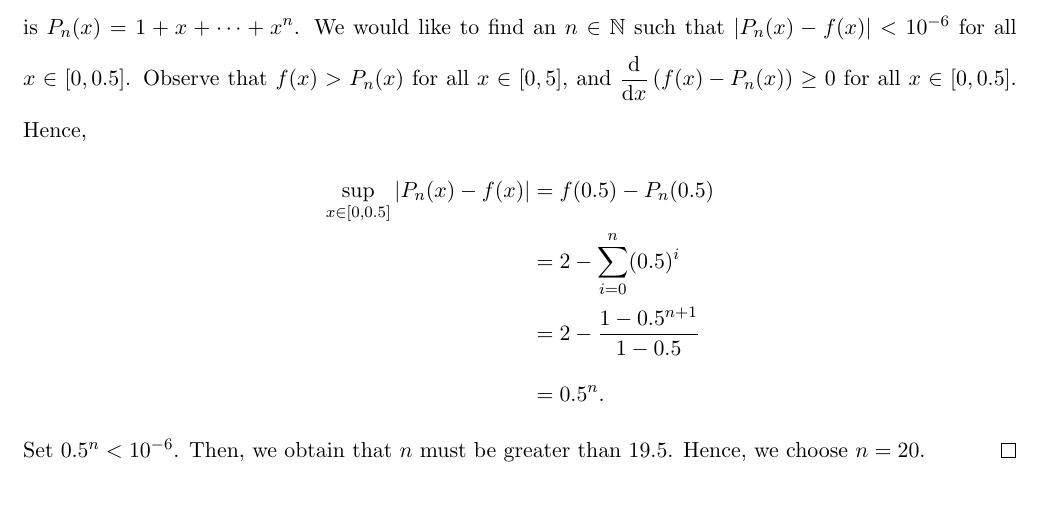
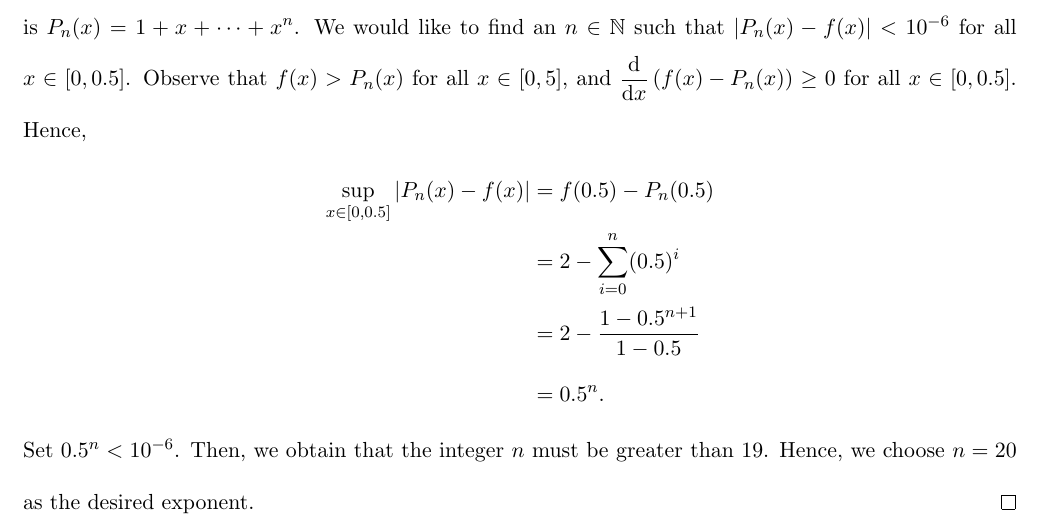
Before and after one commit to eiken0525/CM_HW, a LaTeX problem sheet (HW1/111652004_CM_HW1.tex): part of page 6 of 14, cut so that both start at the same text. Compiled offline with pdfLaTeX.

Commit message:
Adjust problem 4 for clarity.

```diff
--- a/HW1/111652004_CM_HW1.tex
+++ b/HW1/111652004_CM_HW1.tex
@@ -213,7 +213,7 @@ Hence, the second Taylor polynomial about $0$ is \vspace{-0.6em}
     &=2-\dfrac{1-0.5^{n+1}}{1-0.5}\\
     &=0.5^n.\\[-3.4em]
 \end{align*}
-Set $0.5^n<10^{-6}$. Then, we obtain that $n$ must be greater than $19.5$. Hence, we choose $n=20$. \qed
+Set $0.5^n<10^{-6}$. Then, we obtain that the integer $n$ must be greater than $19$. Hence, we choose $n=20$ as the desired exponent. \qed
 
 \newpage
 \begin{problem}\label{problem 5}
```
Also changed, not shown: HW1/111652004_CM_HW1.pdf, 4 other files.
